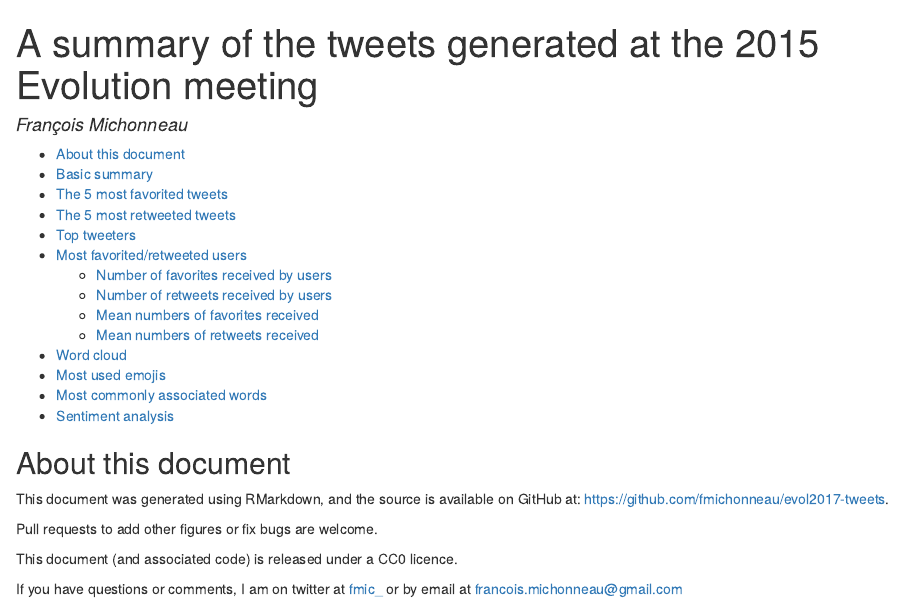
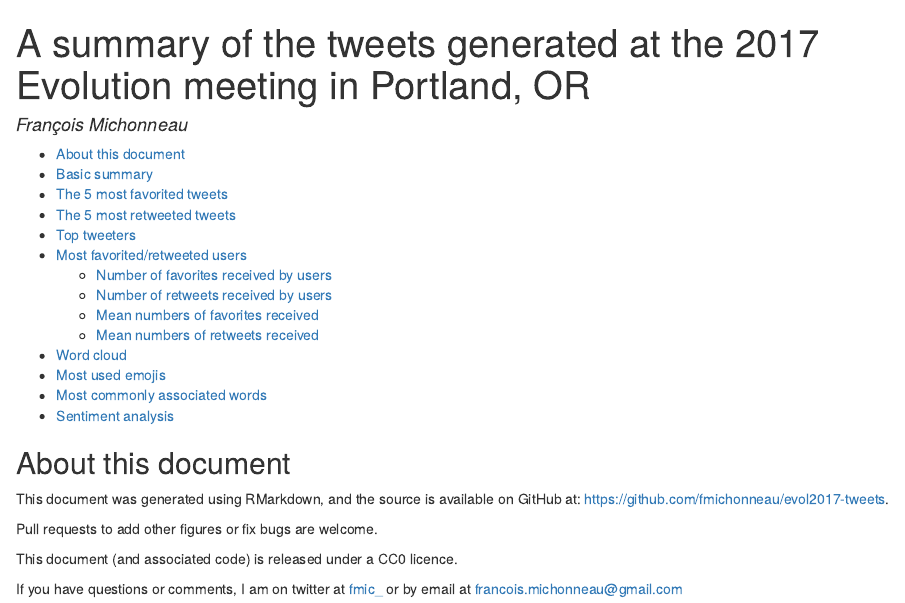
Before and after one commit to fmichonneau/evol2017-tweets, an R Markdown document (index.Rmd): the page in a window 1100 px wide, from its top. The pictures show the output file index.html that the author committed with the source, opened offline.

Commit message:
fix title

```diff
--- a/index.Rmd
+++ b/index.Rmd
@@ -1,5 +1,5 @@
 ---
-title: "A summary of the tweets generated at the 2015 Evolution meeting"
+title: "A summary of the tweets generated at the 2017 Evolution meeting in Portland, OR"
 author: François Michonneau
 output:
    html_document:
```
Also changed, not shown: index.html.
